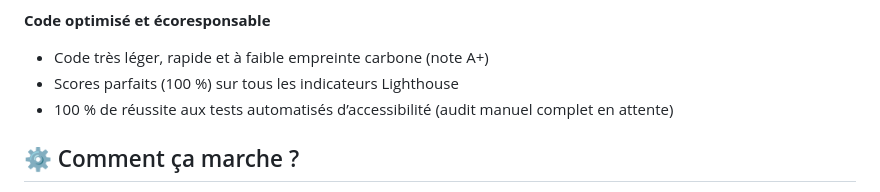
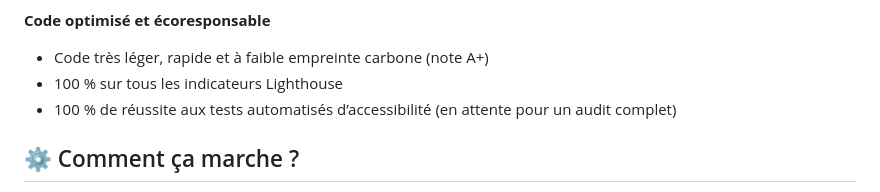
Before and after one commit to eyssette/chatMD, a Markdown page: README.md, the part around the change. Rendered like a GitHub page.

Commit message:
edit: changement formulation dans le README pour indicateurs de performance et tests d'accessibilité

```diff
--- a/README.md
+++ b/README.md
@@ -27,8 +27,8 @@ Translations :
 
 **Code optimisé et écoresponsable**
 - Code très léger, rapide et à faible empreinte carbone (note A+)
-- Scores parfaits (100 %) sur tous les indicateurs Lighthouse
-- 100 % de réussite aux tests automatisés d’accessibilité (audit manuel complet en attente)
+- 100 % sur tous les indicateurs Lighthouse
+- 100 % de réussite aux tests automatisés d’accessibilité (en attente pour un audit complet)
 
 
 ## ⚙️ Comment ça marche ?
```
Also changed, not shown: README.en.md (+1 -1 lines).
